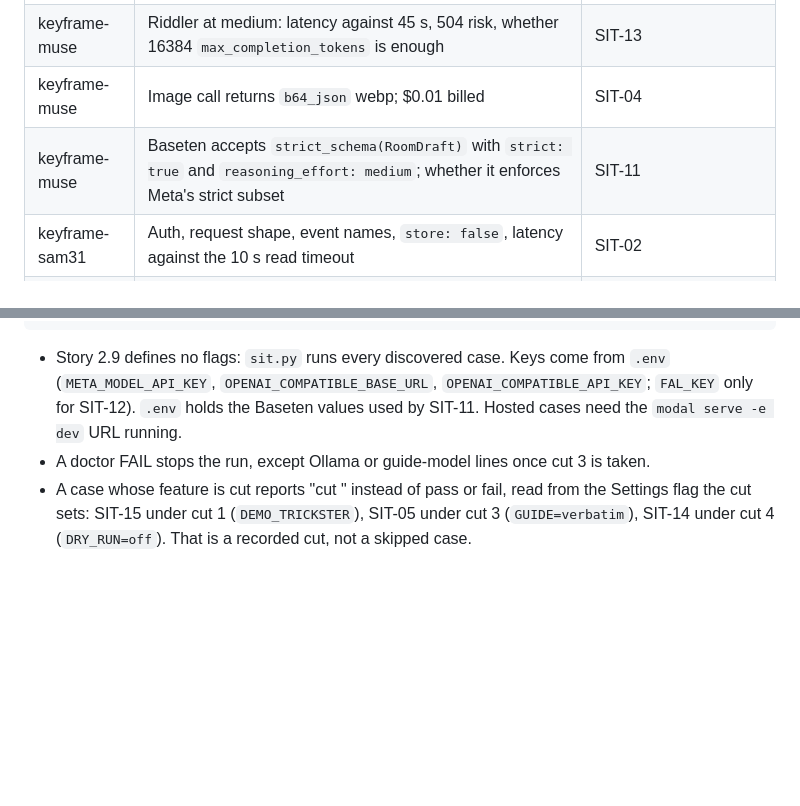
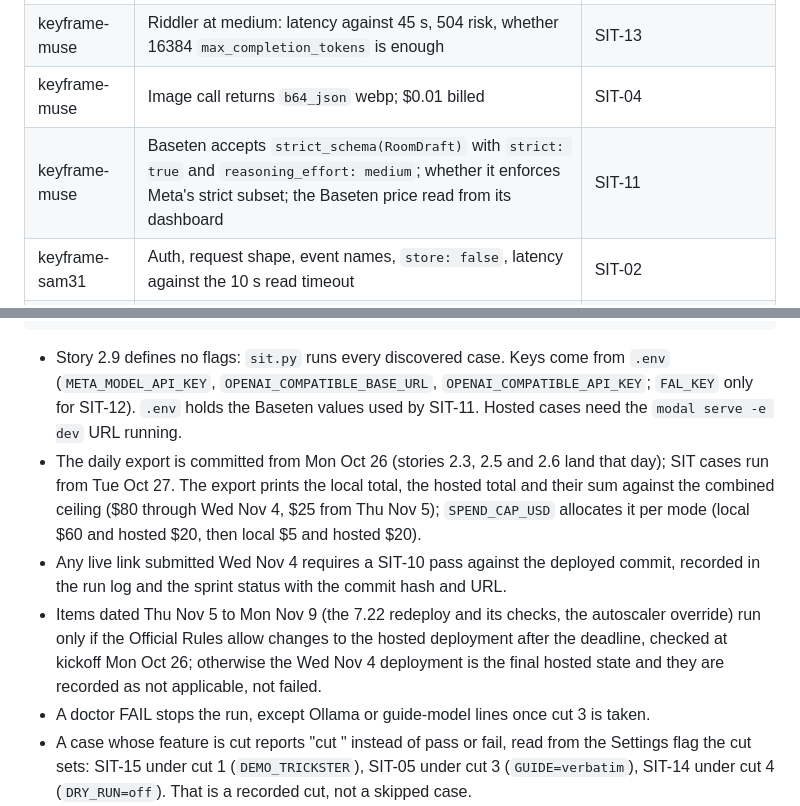
Before and after one commit to lutic1/meta-hackathon-2026, a Markdown page: docs/implementation-artifacts/sit-checklist.md, 2 parts joined by grey strips. Drawn GitHub-style; blank space fills up the shorter version.

````diff
--- a/docs/implementation-artifacts/sit-checklist.md
+++ b/docs/implementation-artifacts/sit-checklist.md
@@ -59,7 +59,7 @@ Gaps for `bmad-correct-course`: no story's acceptance criteria add the `tests/si
 | keyframe-muse | The live API accepts the pydantic schema with `strict: false`, including `discriminator` on unions; real image token counts; `reasoning_tokens` at low (the starting value for tuning `max_completion_tokens`) | SIT-01 |
 | keyframe-muse | Riddler at medium: latency against 45 s, 504 risk, whether 16384 `max_completion_tokens` is enough | SIT-13 |
 | keyframe-muse | Image call returns `b64_json` webp; $0.01 billed | SIT-04 |
-| keyframe-muse | Baseten accepts `strict_schema(RoomDraft)` with `strict: true` and `reasoning_effort: medium`; whether it enforces Meta's strict subset | SIT-11 |
+| keyframe-muse | Baseten accepts `strict_schema(RoomDraft)` with `strict: true` and `reasoning_effort: medium`; whether it enforces Meta's strict subset; the Baseten price read from its dashboard | SIT-11 |
 | keyframe-sam31 | Auth, request shape, event names, `store: false`, latency against the 10 s read timeout | SIT-02 |
 | keyframe-sam31 | The zero-match stream closes an empty lane with `response.content_part.done` before `response.completed` | SIT-02 |
 | keyframe-sam31 | Each mask's H and W equal its box size; `w`/`h` equal 1280 by the photo height (the spine's "scaled to the frame" wording awaits this) | SIT-02 |
@@ -104,6 +105,9 @@ uv run python scripts/ledger.py export     # then commit spend/exports/ledger-<d
 ```
 
 - Story 2.9 defines no flags: `sit.py` runs every discovered case. Keys come from `.env` (`META_MODEL_API_KEY`, `OPENAI_COMPATIBLE_BASE_URL`, `OPENAI_COMPATIBLE_API_KEY`; `FAL_KEY` only for SIT-12). `.env` holds the Baseten values used by SIT-11. Hosted cases need the `modal serve -e dev` URL running.
+- The daily export is committed from Mon Oct 26 (stories 2.3, 2.5 and 2.6 land that day); SIT cases run from Tue Oct 27. The export prints the local total, the hosted total and their sum against the combined ceiling ($80 through Wed Nov 4, $25 from Thu Nov 5); `SPEND_CAP_USD` allocates it per mode (local $60 and hosted $20, then local $5 and hosted $20).
+- Any live link submitted Wed Nov 4 requires a SIT-10 pass against the deployed commit, recorded in the run log and the sprint status with the commit hash and URL.
+- Items dated Thu Nov 5 to Mon Nov 9 (the 7.22 redeploy and its checks, the autoscaler override) run only if the Official Rules allow changes to the hosted deployment after the deadline, checked at kickoff Mon Oct 26; otherwise the Wed Nov 4 deployment is the final hosted state and they are recorded as not applicable, not failed.
 - A doctor FAIL stops the run, except Ollama or guide-model lines once cut 3 is taken.
 - A case whose feature is cut reports "cut <n>" instead of pass or fail, read from the Settings flag the cut sets: SIT-15 under cut 1 (`DEMO_TRICKSTER`), SIT-05 under cut 3 (`GUIDE=verbatim`), SIT-14 under cut 4 (`DRY_RUN=off`). That is a recorded cut, not a skipped case.
 - Daily ceilings: Oct 27 $5, Oct 28 $10, Oct 29 $10, Oct 31 $5, Nov 1 $8, Nov 2 $10, Nov 3 $18. Fri Oct 30 has no build and no run.
````
Also changed, not shown: other parts of docs/implementation-artifacts/sit-checklist.md (+13 -11 lines), docs/implementation-artifacts/uat-acceptance-tests.md (+24 -21 lines), docs/implementation-artifacts/uat-signoff.md (+18 -9 lines).
